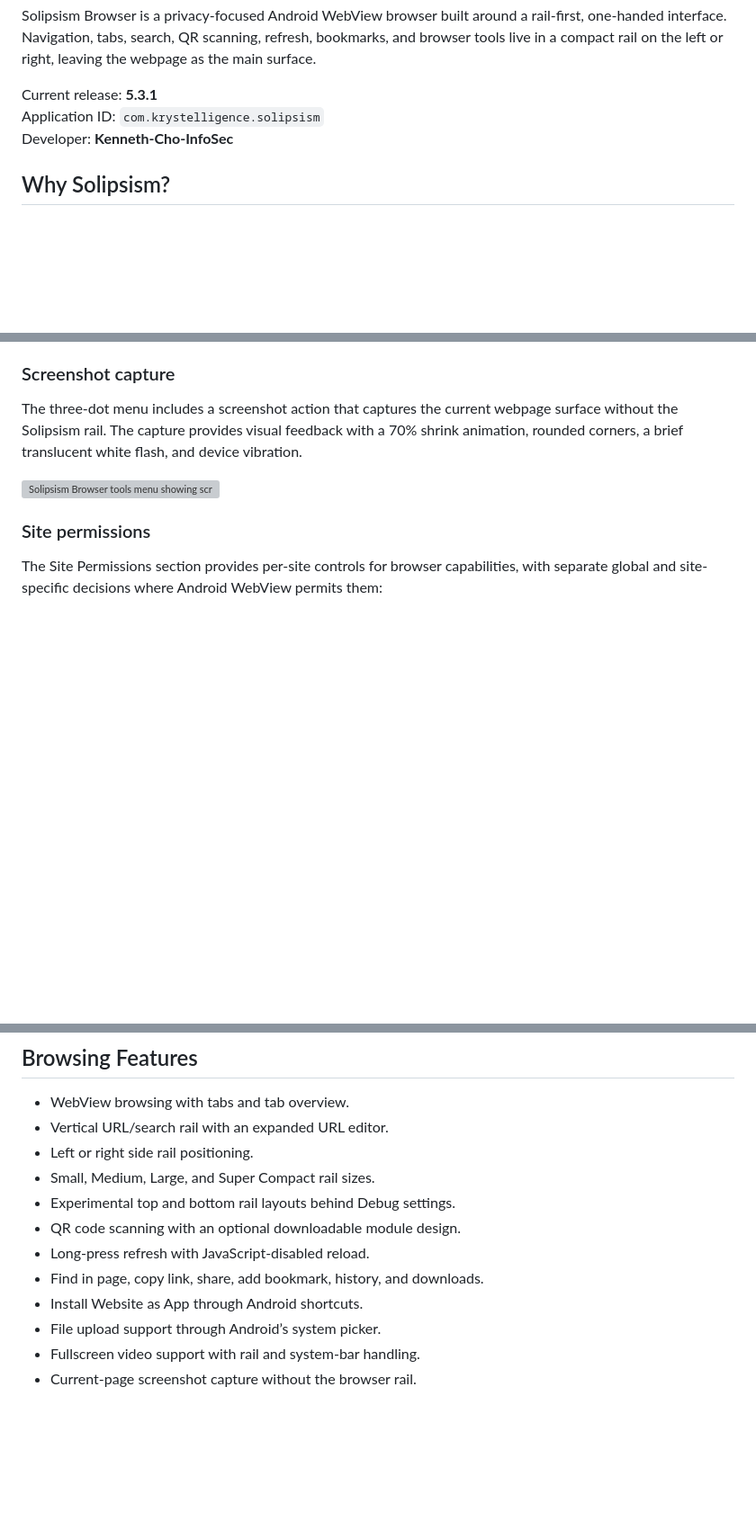
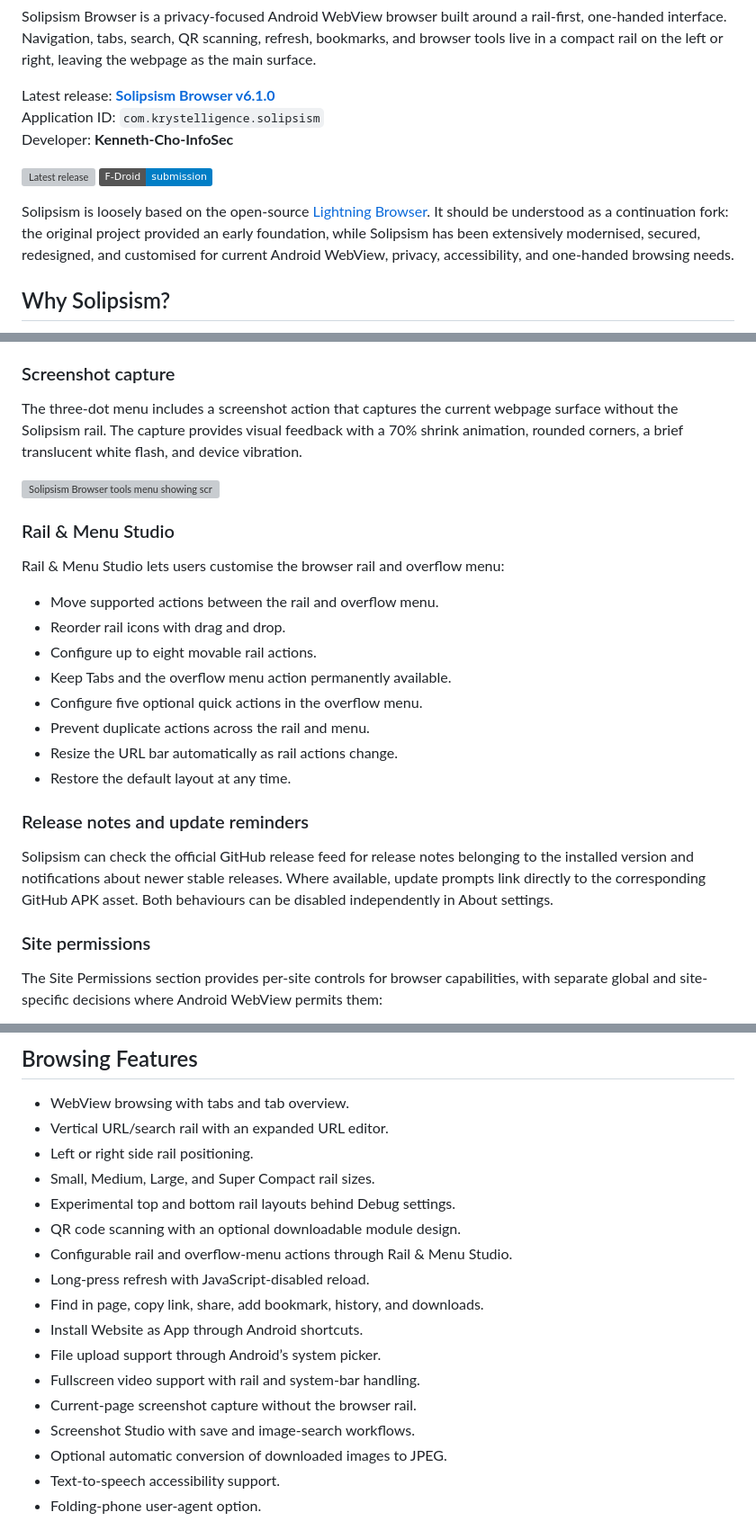
Before and after one commit to Kenneth-Cho-InfoSec/Solipsism, a Markdown page: README.md, 3 parts joined by grey strips. Shown at 90% size. GitHub-like rendering; badges without logos; blank space fills up the shorter version; grey boxes are pictures that could not be loaded.

Commit message:
Update README for 6.1.0 features

```diff
--- a/README.md
+++ b/README.md
@@ -14,9 +14,14 @@
 
 Solipsism Browser is a privacy-focused Android WebView browser built around a rail-first, one-handed interface. Navigation, tabs, search, QR scanning, refresh, bookmarks, and browser tools live in a compact rail on the left or right, leaving the webpage as the main surface.
 
-Current release: **5.3.1**<br>
+Latest release: [**Solipsism Browser v6.1.0**](https://github.com/Kenneth-Cho-InfoSec/Solipsism/releases/latest)<br>
 Application ID: `com.krystelligence.solipsism`<br>
 Developer: **Kenneth-Cho-InfoSec**
+
+[![Latest release](https://img.shields.io/github/v/release/Kenneth-Cho-InfoSec/Solipsism?label=latest%20release)](https://github.com/Kenneth-Cho-InfoSec/Solipsism/releases/latest)
+[![F-Droid submission](https://img.shields.io/badge/F--Droid-submission-blue)](https://gitlab.com/Kenneth-Cho-InfoSec/fdroiddata/-/merge_requests/5)
+
+Solipsism is loosely based on the open-source [Lightning Browser](https://github.com/anthonycr/Lightning-Browser). It should be understood as a continuation fork: the original project provided an early foundation, while Solipsism has been extensively modernised, secured, redesigned, and customised for current Android WebView, privacy, accessibility, and one-handed browsing needs.
 
 ## Why Solipsism?
 
@@ -46,6 +51,23 @@ This is a WebView-compatible userscript runtime, not the full Tampermonkey exten
 The three-dot menu includes a screenshot action that captures the current webpage surface without the Solipsism rail. The capture provides visual feedback with a 70% shrink animation, rounded corners, a brief translucent white flash, and device vibration.
 
 <img src="docs/screenshots/overflow-tools.png" alt="Solipsism Browser tools menu showing screenshot, downloads, history, bookmarks and user-agent actions" width="150">
+
+### Rail & Menu Studio
+
+Rail & Menu Studio lets users customise the browser rail and overflow menu:
+
+- Move supported actions between the rail and overflow menu.
+- Reorder rail icons with drag and drop.
+- Configure up to eight movable rail actions.
+- Keep Tabs and the overflow menu action permanently available.
+- Configure five optional quick actions in the overflow menu.
+- Prevent duplicate actions across the rail and menu.
+- Resize the URL bar automatically as rail actions change.
+- Restore the default layout at any time.
+
+### Release notes and update reminders
+
+Solipsism can check the official GitHub release feed for release notes belonging to the installed version and notifications about newer stable releases. Where available, update prompts link directly to the corresponding GitHub APK asset. Both behaviours can be disabled independently in About settings.
 
 ### Site permissions
 
@@ -117,12 +139,17 @@ Malware Scanner is a defence-in-depth feature. Users should still use trusted so
 - Small, Medium, Large, and Super Compact rail sizes.
 - Experimental top and bottom rail layouts behind Debug settings.
 - QR code scanning with an optional downloadable module design.
+- Configurable rail and overflow-menu actions through Rail & Menu Studio.
 - Long-press refresh with JavaScript-disabled reload.
 - Find in page, copy link, share, add bookmark, history, and downloads.
 - Install Website as App through Android shortcuts.
 - File upload support through Android’s system picker.
 - Fullscreen video support with rail and system-bar handling.
 - Current-page screenshot capture without the browser rail.
+- Screenshot Studio with save and image-search workflows.
+- Optional automatic conversion of downloaded images to JPEG.
+- Text-to-speech accessibility support.
+- Folding-phone user-agent option.
 
 <img src="docs/screenshots/tab-overview.png" alt="Solipsism Browser tab overview in AMOLED-black mode" width="150">
 
```
